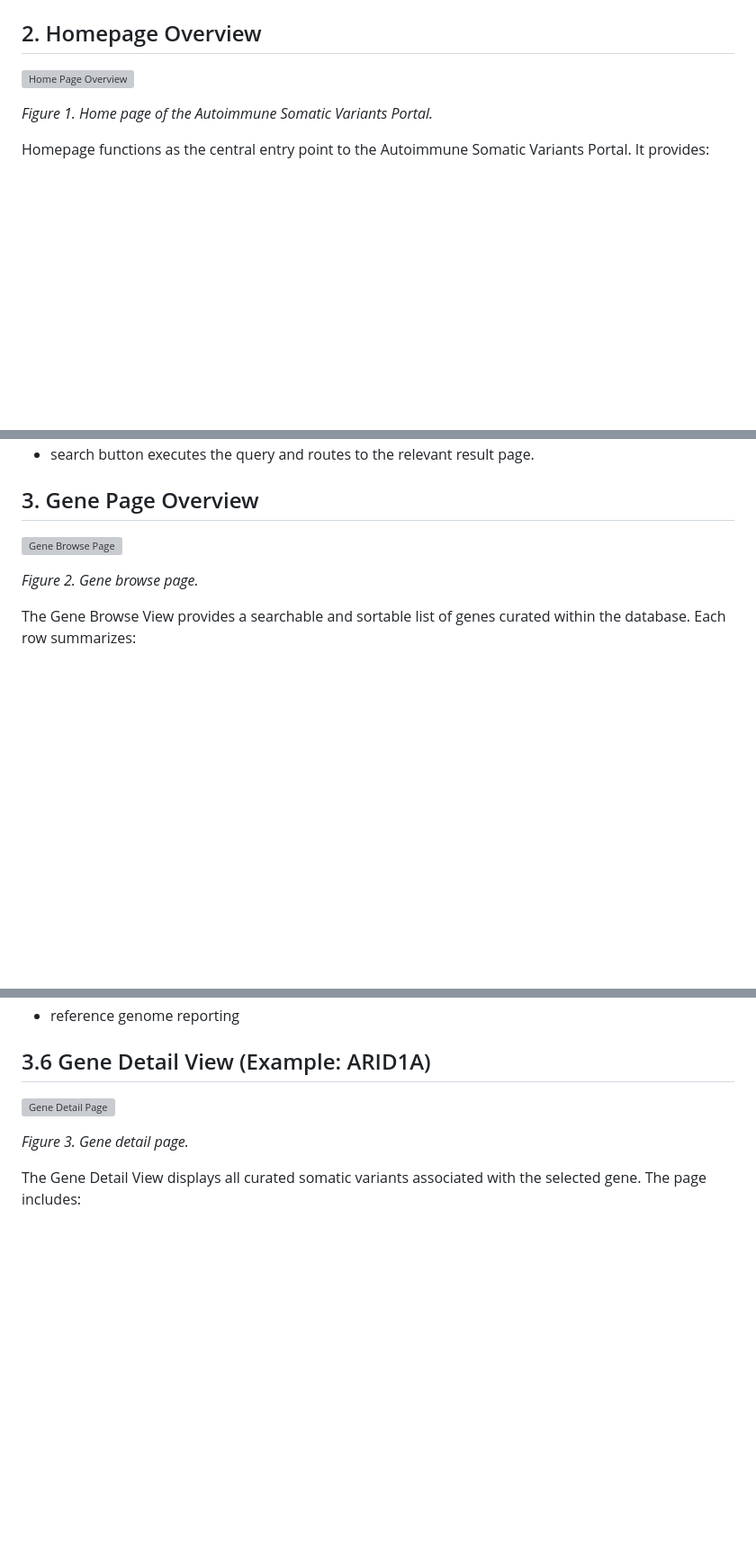
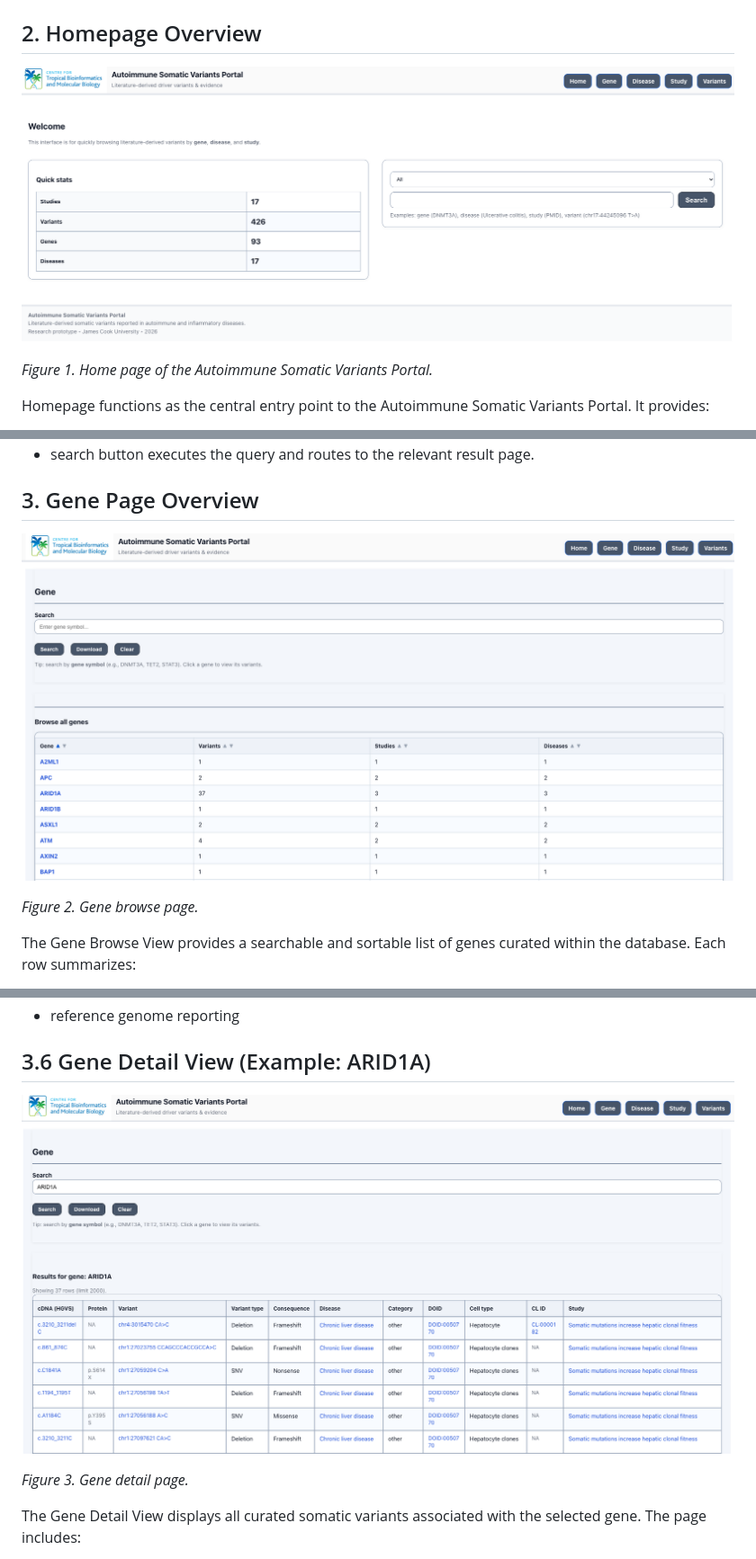
Before and after one commit to sdukda/autoimmune-somatic-variant_db, a Markdown page: docs/05_user_manual.md, 3 parts joined by grey strips. Shown at 90% size. Rendered like a GitHub page; blank space fills up the shorter version; grey boxes are pictures that could not be loaded.

Commit message:
Documentation: updated user manual image references to new UI screenshots

```diff
--- a/docs/05_user_manual.md
+++ b/docs/05_user_manual.md
@@ -21,7 +21,7 @@ This manual provides a comprehensive guide for navigating and using the portal.
 
 ## 2. Homepage Overview
 
-![Home Page Overview](images/homepage_01_overview.png)
+![Home Page Overview](images/homepage.png)
 
 *Figure 1. Home page of the Autoimmune Somatic Variants Portal.*
 
@@ -82,7 +82,7 @@ Search interface supports flexible query types via a dropdown selector and input
 
 ## 3. Gene Page Overview
 
-![Gene Browse Page](images/gene_01_browse.png)
+![Gene Browse Page](images/gene_page.png)
 
 *Figure 2. Gene browse page.*
 
@@ -147,7 +147,7 @@ Clicking a gene symbol (e.g., ARID1A) redirects the user to the detailed Gene Vi
 
 ## 3.6 Gene Detail View (Example: ARID1A)
 
-![Gene Detail Page](./images/gene_02_detail.png)
+![Gene Detail Page](./images/gene_detail.png)
 
 *Figure 3. Gene detail page.*
 
```
Also changed, not shown: other parts of docs/05_user_manual.md (+6 -14 lines).
